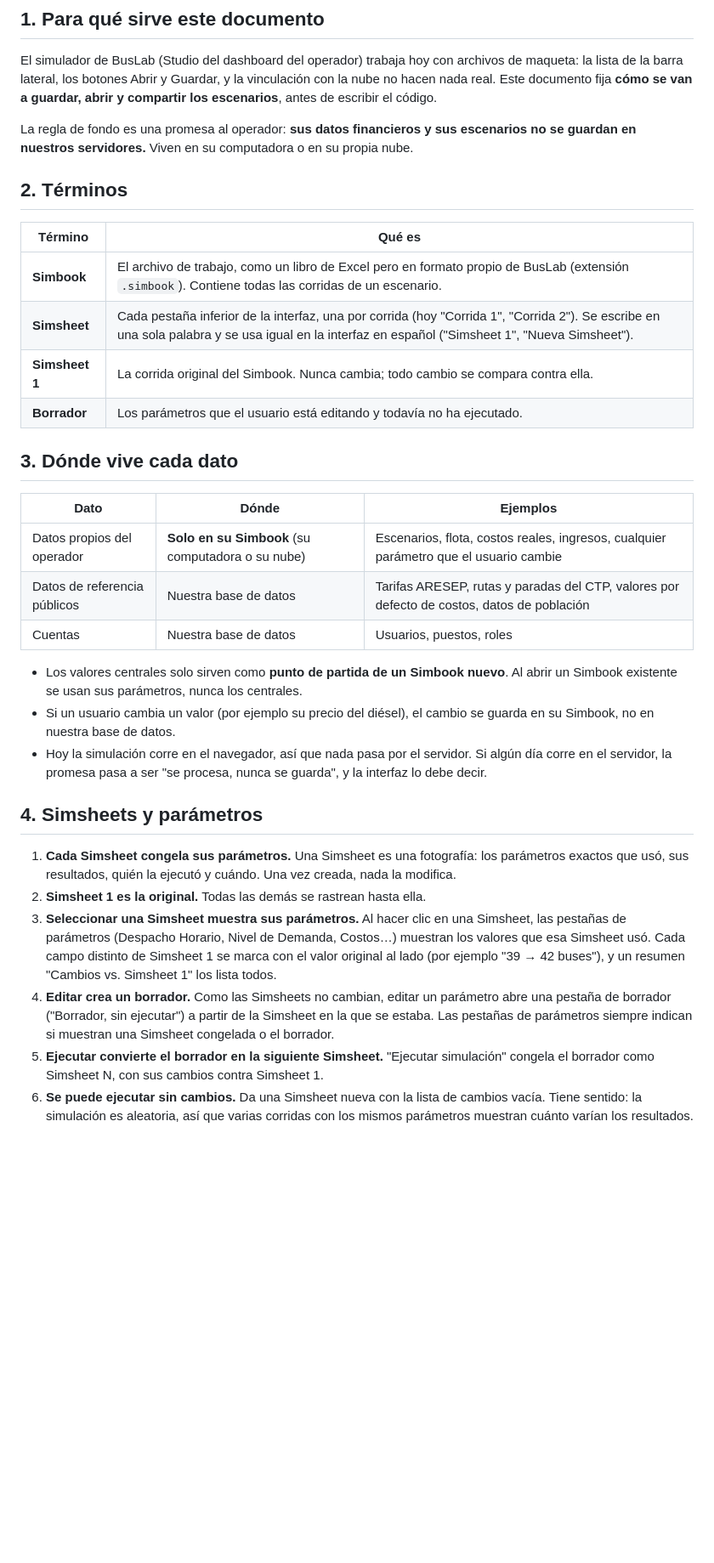
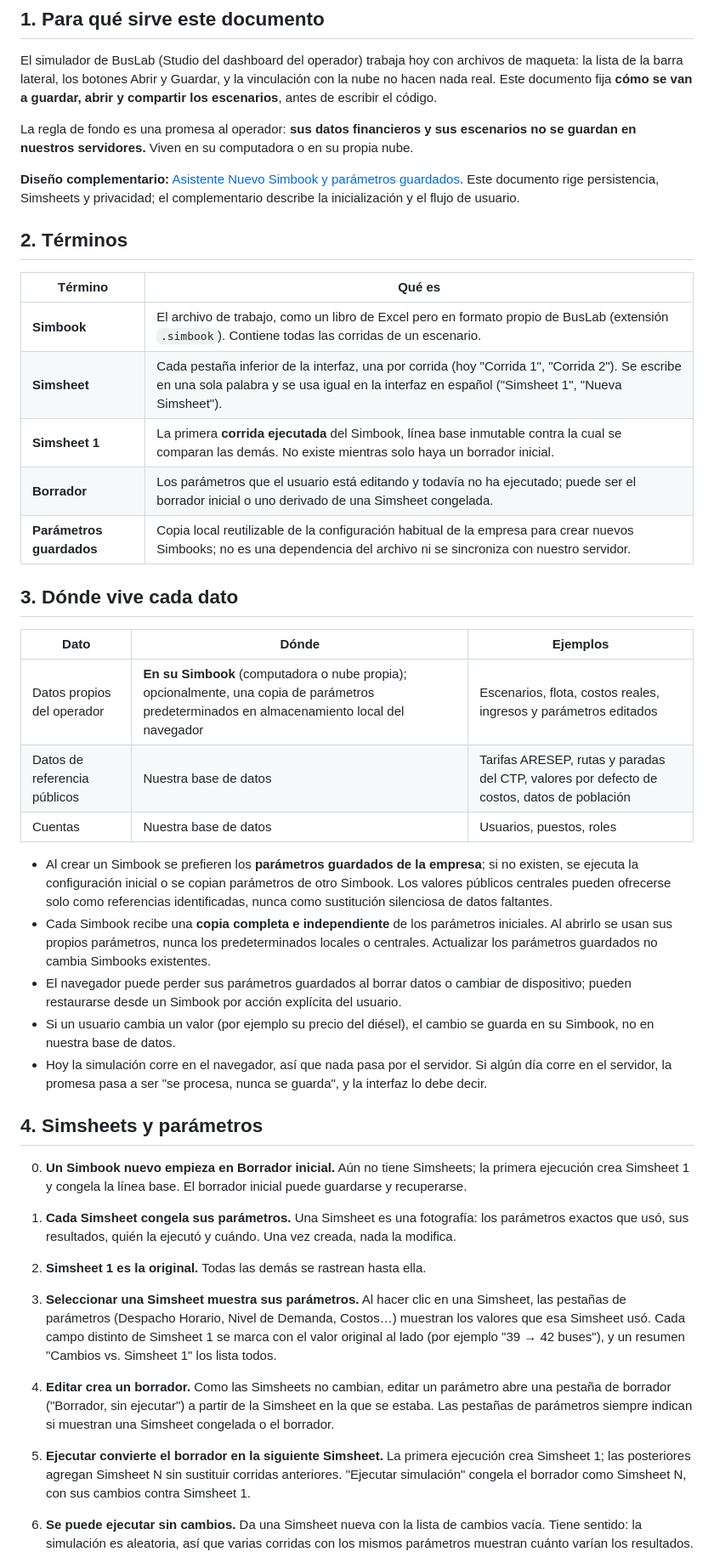
Before and after one commit to lg061870/traffic-vision-poc, a Markdown page: docs/simbook-archivos-de-escenario.md, the part around one of its changes. Shown at 85% size. GitHub-like rendering; blank space fills up the shorter version.

Commit message:
docs: align Simbook persistence with setup wizard and immutable first run

```diff
--- a/docs/simbook-archivos-de-escenario.md
+++ b/docs/simbook-archivos-de-escenario.md
@@ -10,32 +10,38 @@ El simulador de BusLab (Studio del dashboard del operador) trabaja hoy con archi
 
 La regla de fondo es una promesa al operador: **sus datos financieros y sus escenarios no se guardan en nuestros servidores.** Viven en su computadora o en su propia nube.
 
+**Diseño complementario:** [Asistente Nuevo Simbook y parámetros guardados](./asistente-nuevo-simbook.md). Este documento rige persistencia, Simsheets y privacidad; el complementario describe la inicialización y el flujo de usuario.
+
 ## 2. Términos
 
 | Término | Qué es |
 |---|---|
 | **Simbook** | El archivo de trabajo, como un libro de Excel pero en formato propio de BusLab (extensión `.simbook`). Contiene todas las corridas de un escenario. |
 | **Simsheet** | Cada pestaña inferior de la interfaz, una por corrida (hoy "Corrida 1", "Corrida 2"). Se escribe en una sola palabra y se usa igual en la interfaz en español ("Simsheet 1", "Nueva Simsheet"). |
-| **Simsheet 1** | La corrida original del Simbook. Nunca cambia; todo cambio se compara contra ella. |
-| **Borrador** | Los parámetros que el usuario está editando y todavía no ha ejecutado. |
+| **Simsheet 1** | La primera **corrida ejecutada** del Simbook, línea base inmutable contra la cual se comparan las demás. No existe mientras solo haya un borrador inicial. |
+| **Borrador** | Los parámetros que el usuario está editando y todavía no ha ejecutado; puede ser el borrador inicial o uno derivado de una Simsheet congelada. |
+| **Parámetros guardados** | Copia local reutilizable de la configuración habitual de la empresa para crear nuevos Simbooks; no es una dependencia del archivo ni se sincroniza con nuestro servidor. |
 
 ## 3. Dónde vive cada dato
 
 | Dato | Dónde | Ejemplos |
 |---|---|---|
-| Datos propios del operador | **Solo en su Simbook** (su computadora o su nube) | Escenarios, flota, costos reales, ingresos, cualquier parámetro que el usuario cambie |
+| Datos propios del operador | **En su Simbook** (computadora o nube propia); opcionalmente, una copia de parámetros predeterminados en almacenamiento local del navegador | Escenarios, flota, costos reales, ingresos y parámetros editados |
 | Datos de referencia públicos | Nuestra base de datos | Tarifas ARESEP, rutas y paradas del CTP, valores por defecto de costos, datos de población |
 | Cuentas | Nuestra base de datos | Usuarios, puestos, roles |
 
-- Los valores centrales solo sirven como **punto de partida de un Simbook nuevo**. Al abrir un Simbook existente se usan sus parámetros, nunca los centrales.
+- Al crear un Simbook se prefieren los **parámetros guardados de la empresa**; si no existen, se ejecuta la configuración inicial o se copian parámetros de otro Simbook. Los valores públicos centrales pueden ofrecerse solo como referencias identificadas, nunca como sustitución silenciosa de datos faltantes.
+- Cada Simbook recibe una **copia completa e independiente** de los parámetros iniciales. Al abrirlo se usan sus propios parámetros, nunca los predeterminados locales o centrales. Actualizar los parámetros guardados no cambia Simbooks existentes.
+- El navegador puede perder sus parámetros guardados al borrar datos o cambiar de dispositivo; pueden restaurarse desde un Simbook por acción explícita del usuario.
 - Si un usuario cambia un valor (por ejemplo su precio del diésel), el cambio se guarda en su Simbook, no en nuestra base de datos.
 - Hoy la simulación corre en el navegador, así que nada pasa por el servidor. Si algún día corre en el servidor, la promesa pasa a ser "se procesa, nunca se guarda", y la interfaz lo debe decir.
 
 ## 4. Simsheets y parámetros
 
+0. **Un Simbook nuevo empieza en Borrador inicial.** Aún no tiene Simsheets; la primera ejecución crea Simsheet 1 y congela la línea base. El borrador inicial puede guardarse y recuperarse.
 1. **Cada Simsheet congela sus parámetros.** Una Simsheet es una fotografía: los parámetros exactos que usó, sus resultados, quién la ejecutó y cuándo. Una vez creada, nada la modifica.
 2. **Simsheet 1 es la original.** Todas las demás se rastrean hasta ella.
 3. **Seleccionar una Simsheet muestra sus parámetros.** Al hacer clic en una Simsheet, las pestañas de parámetros (Despacho Horario, Nivel de Demanda, Costos…) muestran los valores que esa Simsheet usó. Cada campo distinto de Simsheet 1 se marca con el valor original al lado (por ejemplo "39 → 42 buses"), y un resumen "Cambios vs. Simsheet 1" los lista todos.
 4. **Editar crea un borrador.** Como las Simsheets no cambian, editar un parámetro abre una pestaña de borrador ("Borrador, sin ejecutar") a partir de la Simsheet en la que se estaba. Las pestañas de parámetros siempre indican si muestran una Simsheet congelada o el borrador.
-5. **Ejecutar convierte el borrador en la siguiente Simsheet.** "Ejecutar simulación" congela el borrador como Simsheet N, con sus cambios contra Simsheet 1.
+5. **Ejecutar convierte el borrador en la siguiente Simsheet.** La primera ejecución crea Simsheet 1; las posteriores agregan Simsheet N sin sustituir corridas anteriores. "Ejecutar simulación" congela el borrador como Simsheet N, con sus cambios contra Simsheet 1.
 6. **Se puede ejecutar sin cambios.** Da una Simsheet nueva con la lista de cambios vacía. Tiene sentido: la simulación es aleatoria, así que varias corridas con los mismos parámetros muestran cuánto varían los resultados.
```
Also changed, not shown: other parts of docs/simbook-archivos-de-escenario.md (+4 -2 lines).
